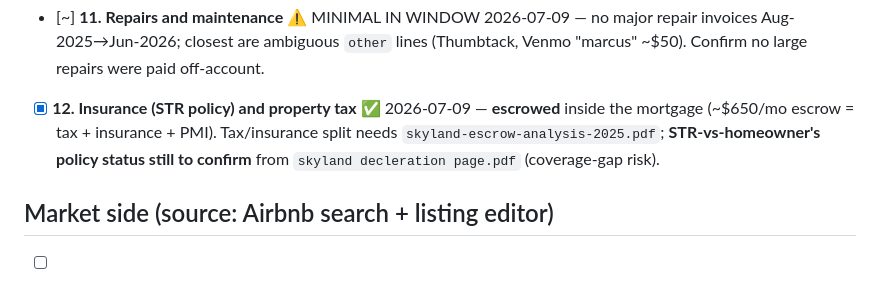
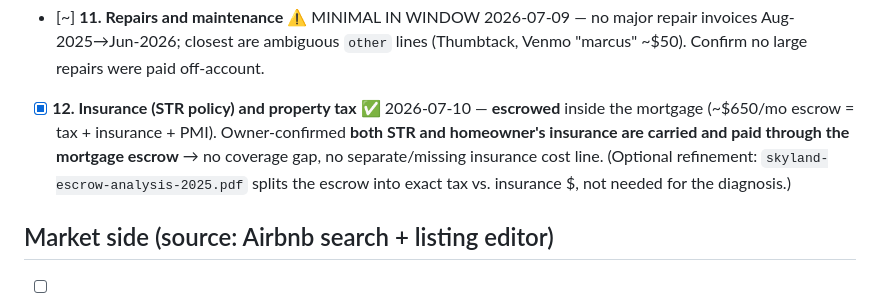
Before and after one commit to justin-pitt/skyland-haven, a Markdown page: docs/data-checklist.md, the part around the change. Drawn GitHub-style.

Commit message:
Resolve insurance cost item: STR + homeowner's escrowed in mortgage
Owner-confirmed 2026-07-10: both STR and homeowner's insurance are carried and paid
through the mortgage escrow -- no coverage gap and no separate/missing insurance line.
Checklist item 12 closed.

```diff
--- a/docs/data-checklist.md
+++ b/docs/data-checklist.md
@@ -56,7 +56,7 @@ Every input from the handoff spec, monthly granularity, **trailing 12 months**.
 
 - [~] **11. Repairs and maintenance** ⚠️ MINIMAL IN WINDOW 2026-07-09 — no major repair invoices Aug-2025→Jun-2026; closest are ambiguous `other` lines (Thumbtack, Venmo "marcus" ~$50). Confirm no large repairs were paid off-account.
 
-- [x] **12. Insurance (STR policy) and property tax** ✅ 2026-07-09 — **escrowed** inside the mortgage (~$650/mo escrow = tax + insurance + PMI). Tax/insurance split needs `skyland-escrow-analysis-2025.pdf`; **STR-vs-homeowner's policy status still to confirm** from `skyland decleration page.pdf` (coverage-gap risk).
+- [x] **12. Insurance (STR policy) and property tax** ✅ 2026-07-10 — **escrowed** inside the mortgage (~$650/mo escrow = tax + insurance + PMI). Owner-confirmed **both STR and homeowner's insurance are carried and paid through the mortgage escrow** → no coverage gap, no separate/missing insurance cost line. (Optional refinement: `skyland-escrow-analysis-2025.pdf` splits the escrow into exact tax vs. insurance $, not needed for the diagnosis.)
 
 ## Market side (source: Airbnb search + listing editor)
 
```
